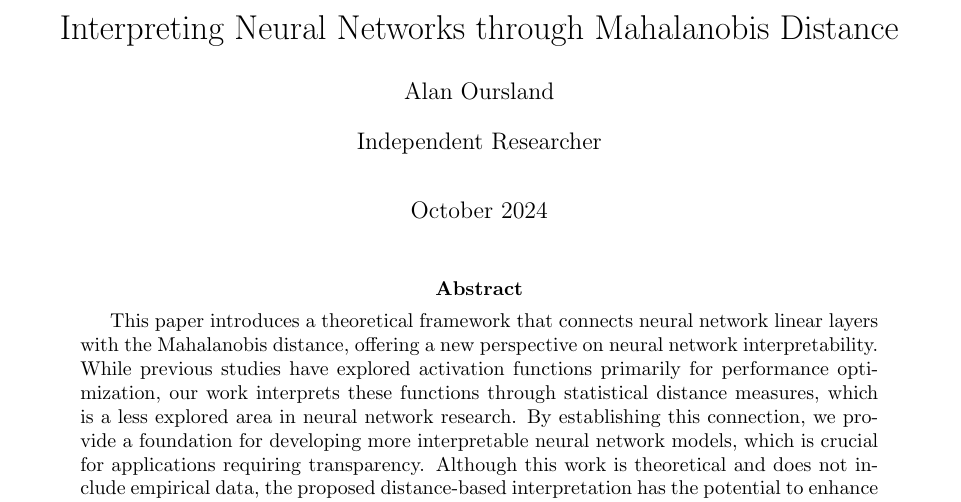
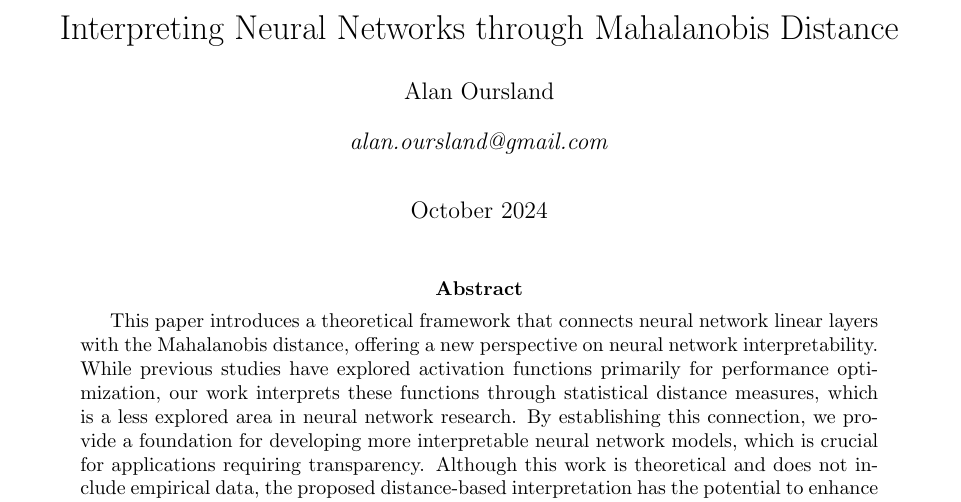
Before and after one commit to alanoursland/NeuralNetworksAsNearestNeighbor, a LaTeX paper (paper/oursland2024_nn_mahalanobis_theory.tex): part of page 1 of 11, cut so that both start at the same text. Compiled offline with pdfLaTeX.

Commit message:
Changing header information

```diff
--- a/paper/oursland2024_nn_mahalanobis_theory.tex
+++ b/paper/oursland2024_nn_mahalanobis_theory.tex
@@ -25,7 +25,7 @@
 % Title and Author
 \title{Interpreting Neural Networks through Mahalanobis Distance}
 \author{Alan Oursland}
-\affil{Independent Researcher}
+\affil{\textit{alan.oursland@gmail.com}}
 \date{October 2024}
 
 \begin{document}
```
Also changed, not shown: paper/oursland2024_nn_mahalanobis_theory.pdf.
